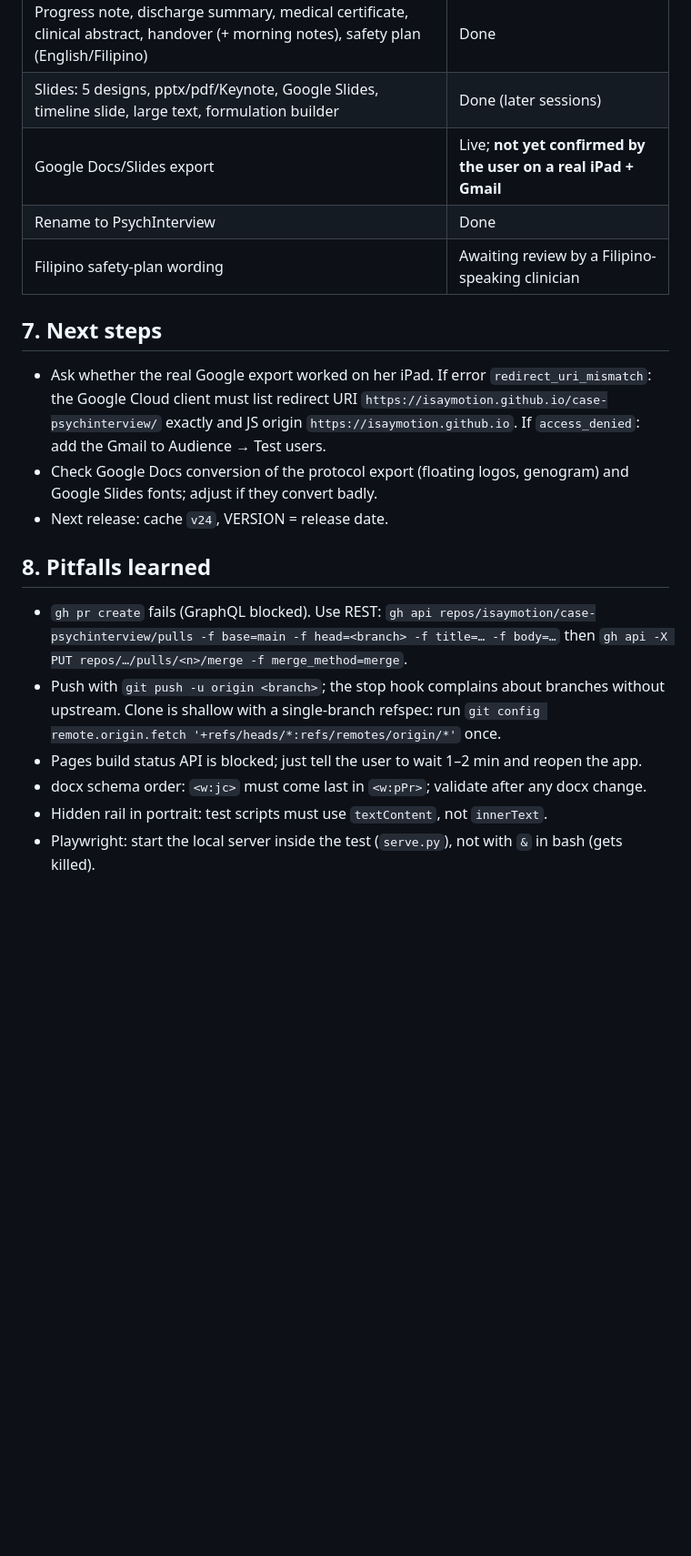
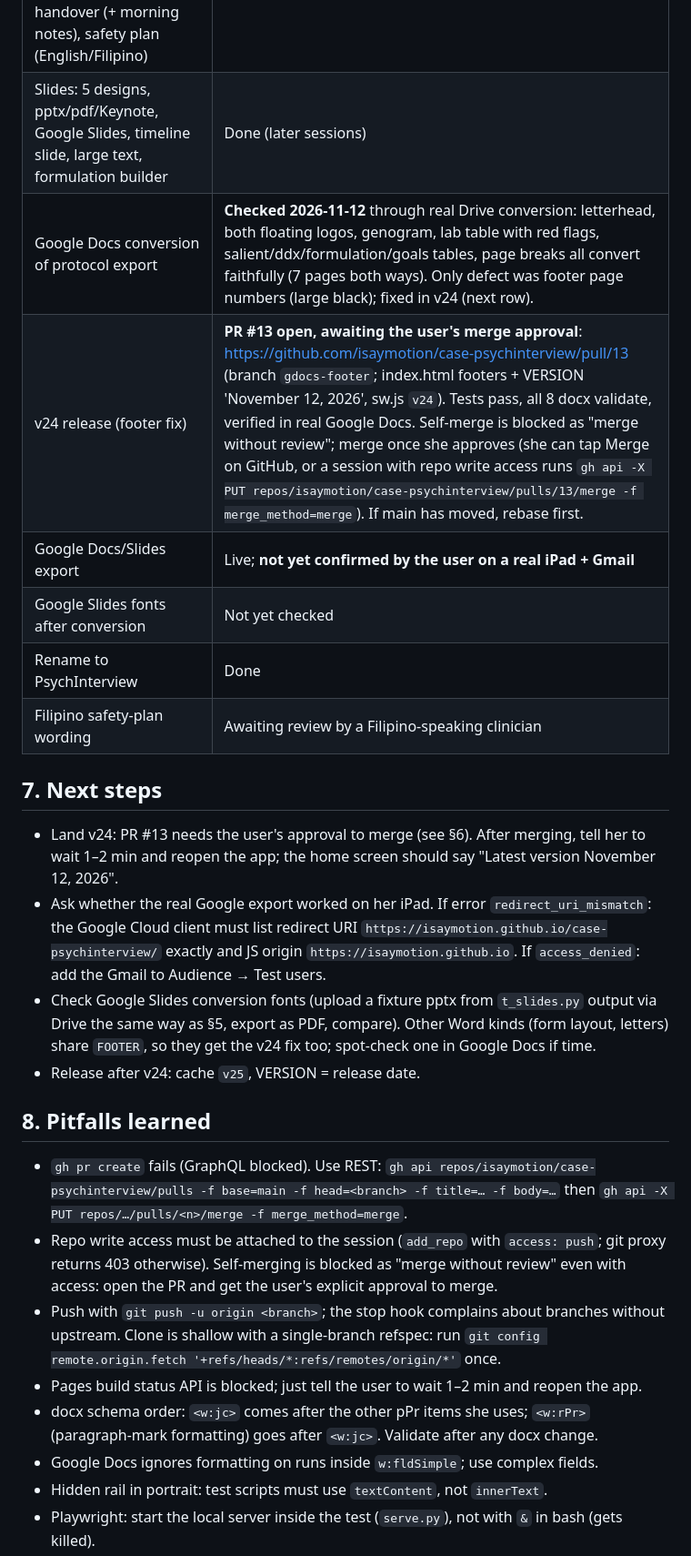
Before and after one commit to isaymotion/case-psychinterview, a Markdown page: HANDOFF.md, the part around one of its changes. Shown at 91% size. GitHub-like rendering; blank space fills up the shorter version.

Commit message:
Handoff: Google Docs conversion checked; v24 footer fix in PR #13
Co-Authored-By: Claude Opus 5.5 <noreply@anthropic.com>
Claude-Session: https://claude.ai/code/session_01CQ3EHYJ4AEKpiSVTVuKyfi

```diff
--- a/HANDOFF.md
+++ b/HANDOFF.md
@@ -53,20 +55,26 @@ Passing: every `errors []`, no Traceback; "screens visited: 85 across 7 records"
 | Hospital-protocol Word export with letterhead, genogram, lab table, ddx, formulation grid | Done |
 | Progress note, discharge summary, medical certificate, clinical abstract, handover (+ morning notes), safety plan (English/Filipino) | Done |
 | Slides: 5 designs, pptx/pdf/Keynote, Google Slides, timeline slide, large text, formulation builder | Done (later sessions) |
+| Google Docs conversion of protocol export | **Checked 2026-11-12** through real Drive conversion: letterhead, both floating logos, genogram, lab table with red flags, salient/ddx/formulation/goals tables, page breaks all convert faithfully (7 pages both ways). Only defect was footer page numbers (large black); fixed in v24 (next row). |
+| v24 release (footer fix) | **PR #13 open, awaiting the user's merge approval**: https://github.com/isaymotion/case-psychinterview/pull/13 (branch `gdocs-footer`; index.html footers + VERSION 'November 12, 2026', sw.js `v24`). Tests pass, all 8 docx validate, verified in real Google Docs. Self-merge is blocked as "merge without review"; merge once she approves (she can tap Merge on GitHub, or a session with repo write access runs `gh api -X PUT repos/isaymotion/case-psychinterview/pulls/13/merge -f merge_method=merge`). If main has moved, rebase first. |
 | Google Docs/Slides export | Live; **not yet confirmed by the user on a real iPad + Gmail** |
+| Google Slides fonts after conversion | Not yet checked |
 | Rename to PsychInterview | Done |
 | Filipino safety-plan wording | Awaiting review by a Filipino-speaking clinician |
 
 ## 7. Next steps
+- Land v24: PR #13 needs the user's approval to merge (see §6). After merging, tell her to wait 1–2 min and reopen the app; the home screen should say "Latest version November 12, 2026".
 - Ask whether the real Google export worked on her iPad. If error `redirect_uri_mismatch`: the Google Cloud client must list redirect URI `https://isaymotion.github.io/case-psychinterview/` exactly and JS origin `https://isaymotion.github.io`. If `access_denied`: add the Gmail to Audience → Test users.
-- Check Google Docs conversion of the protocol export (floating logos, genogram) and Google Slides fonts; adjust if they convert badly.
-- Next release: cache `v24`, VERSION = release date.
+- Check Google Slides conversion fonts (upload a fixture pptx from `t_slides.py` output via Drive the same way as §5, export as PDF, compare). Other Word kinds (form layout, letters) share `FOOTER`, so they get the v24 fix too; spot-check one in Google Docs if time.
+- Release after v24: cache `v25`, VERSION = release date.
 
 ## 8. Pitfalls learned
 - `gh pr create` fails (GraphQL blocked). Use REST: `gh api repos/isaymotion/case-psychinterview/pulls -f base=main -f head=<branch> -f title=… -f body=…` then `gh api -X PUT repos/…/pulls/<n>/merge -f merge_method=merge`.
+- Repo write access must be attached to the session (`add_repo` with `access: push`; git proxy returns 403 otherwise). Self-merging is blocked as "merge without review" even with access: open the PR and get the user's explicit approval to merge.
 - Push with `git push -u origin <branch>`; the stop hook complains about branches without upstream. Clone is shallow with a single-branch refspec: run `git config remote.origin.fetch '+refs/heads/*:refs/remotes/origin/*'` once.
 - Pages build status API is blocked; just tell the user to wait 1–2 min and reopen the app.
-- docx schema order: `<w:jc>` must come last in `<w:pPr>`; validate after any docx change.
+- docx schema order: `<w:jc>` comes after the other pPr items she uses; `<w:rPr>` (paragraph-mark formatting) goes after `<w:jc>`. Validate after any docx change.
+- Google Docs ignores formatting on runs inside `w:fldSimple`; use complex fields.
 - Hidden rail in portrait: test scripts must use `textContent`, not `innerText`.
 - Playwright: start the local server inside the test (`serve.py`), not with `&` in bash (gets killed).
 - Lab cards need `minmax(400px,…)` or names truncate in portrait.
```
Also changed, not shown: other parts of HANDOFF.md (+4 -2 lines).
